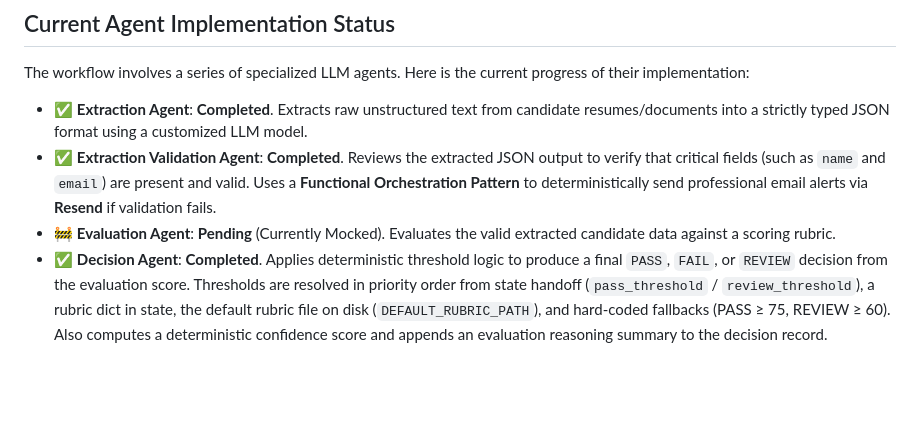
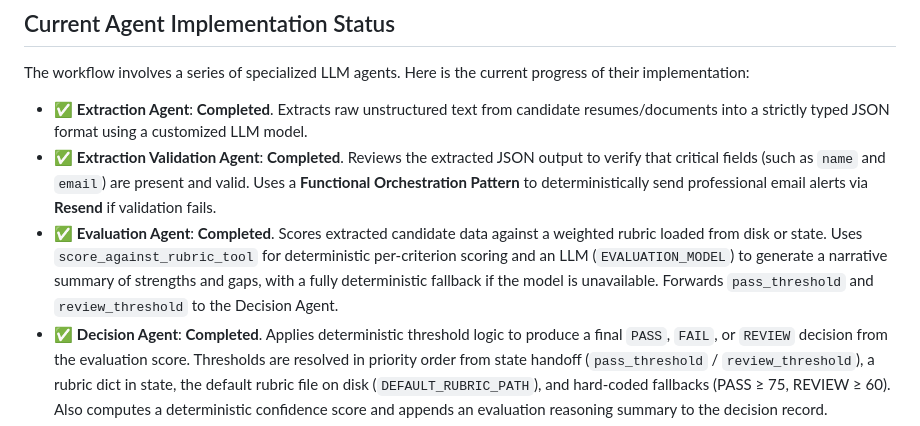
Before and after one commit to nmdra/AgentHire, a Markdown page: README.md, the part around the change. GitHub-like rendering; blank space fills up the shorter version.

```diff
--- a/README.md
+++ b/README.md
@@ -21,7 +21,7 @@ The workflow involves a series of specialized LLM agents. Here is the current pr
 
 - ✅ **Extraction Agent**: **Completed**. Extracts raw unstructured text from candidate resumes/documents into a strictly typed JSON format using a customized LLM model.
 - ✅ **Extraction Validation Agent**: **Completed**. Reviews the extracted JSON output to verify that critical fields (such as `name` and `email`) are present and valid. Uses a **Functional Orchestration Pattern** to deterministically send professional email alerts via **Resend** if validation fails.
-- 🚧 **Evaluation Agent**: **Pending** (Currently Mocked). Evaluates the valid extracted candidate data against a scoring rubric.
+- ✅ **Evaluation Agent**: **Completed**. Scores extracted candidate data against a weighted rubric loaded from disk or state. Uses `score_against_rubric_tool` for deterministic per-criterion scoring and an LLM (`EVALUATION_MODEL`) to generate a narrative summary of strengths and gaps, with a fully deterministic fallback if the model is unavailable. Forwards `pass_threshold` and `review_threshold` to the Decision Agent.
 - ✅ **Decision Agent**: **Completed**. Applies deterministic threshold logic to produce a final `PASS`, `FAIL`, or `REVIEW` decision from the evaluation score. Thresholds are resolved in priority order from state handoff (`pass_threshold` / `review_threshold`), a rubric dict in state, the default rubric file on disk (`DEFAULT_RUBRIC_PATH`), and hard-coded fallbacks (PASS ≥ 75, REVIEW ≥ 60). Also computes a deterministic confidence score and appends an evaluation reasoning summary to the decision record.
 - 🚧 **Report Agent**: **Pending** (Currently Mocked). Generates structured Markdown reports for both internal HR use and the applicant.
 - 🚧 **Notification Agent**: **Pending** (Currently Mocked). Simulates dispatching email updates to the applicant based on the system's decision.
```
Also changed, not shown: agents.md (+19 -7 lines).
